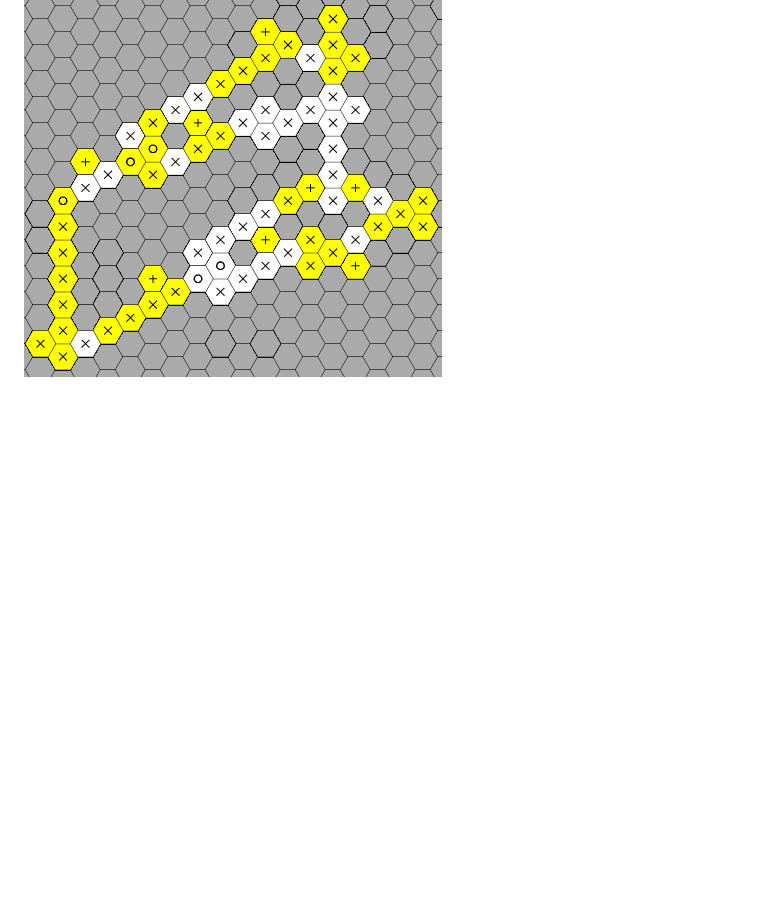
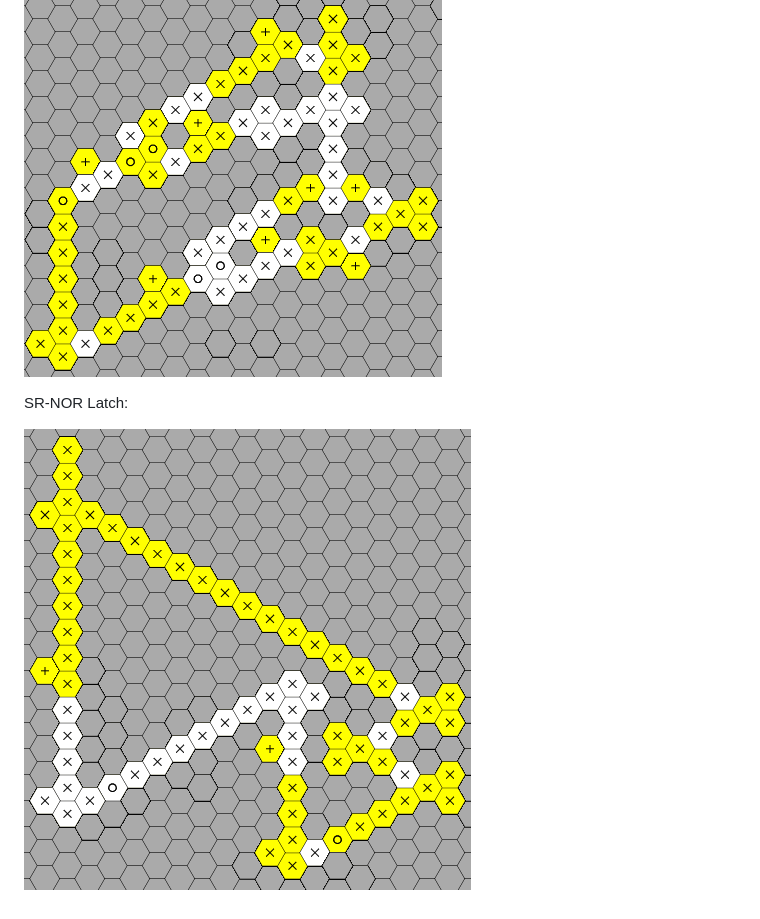
Before and after one commit to sylvia43/HexLogic, a Markdown page: README.md, the part around the change. GitHub-like rendering; pictures changed too: img/srnor.png (added); blank space fills up the shorter version.

Commit message:
Added SR-NOR latch (memory storage).

```diff
--- a/README.md
+++ b/README.md
@@ -24,3 +24,7 @@ Adder:
 Adder that's more chainable:
 
 ![Chainable Adder](img/adder_chain.png)
+
+SR-NOR Latch:
+
+![SR-NOR Latch](img/srnor.png)
```
